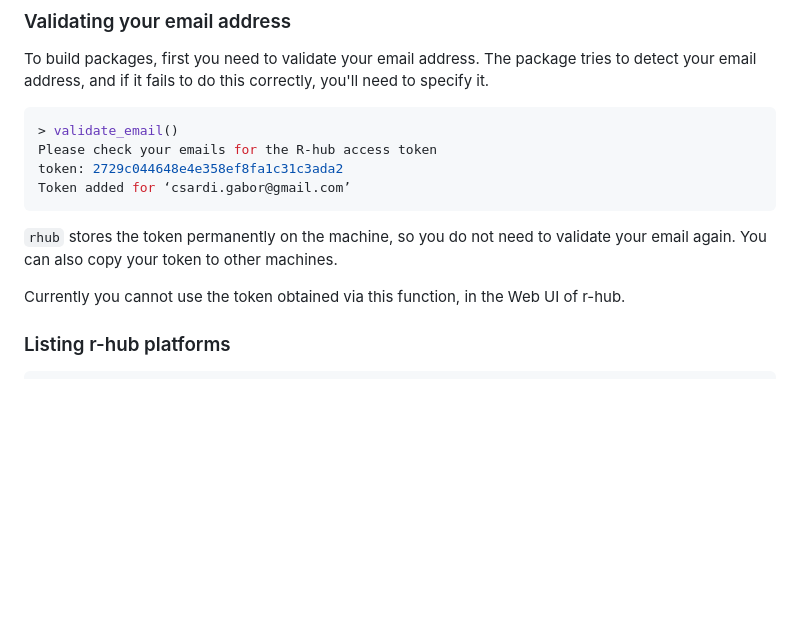
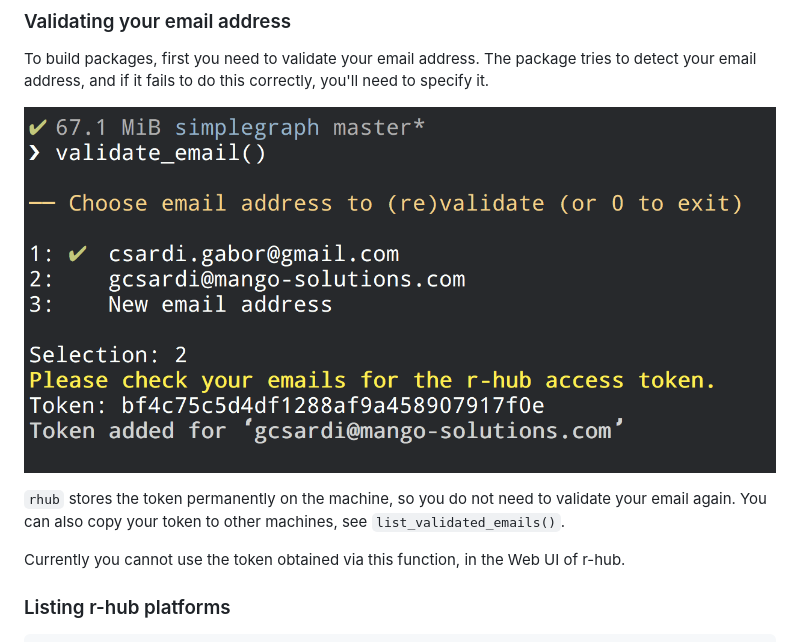
Before and after one commit to r-hub/rhub, a Markdown page: README.md, the part around the change. GitHub-like rendering; pictures changed too: inst/email-validation.png (added); blank space fills up the shorter version.

Commit message:
New email validation ui image in README
[ci skip]

````diff
--- a/README.md
+++ b/README.md
@@ -36,16 +36,11 @@ To build packages, first you need to validate your email address. The
 package tries to detect your email address, and if it fails to do this
 correctly, you'll need to specify it.
 
-```r
-> validate_email()
-Please check your emails for the R-hub access token
-token: 2729c044648e4e358ef8fa1c31c3ada2
-Token added for ‘csardi.gabor@gmail.com’
-```
+![](inst/email-validation.png)
 
 `rhub` stores the token permanently on the machine, so you do not need
 to validate your email again. You can also copy your token to other
-machines.
+machines, see `list_validated_emails()`.
 
 Currently you cannot use the token obtained via this function, in the Web
 UI of r-hub.
````
